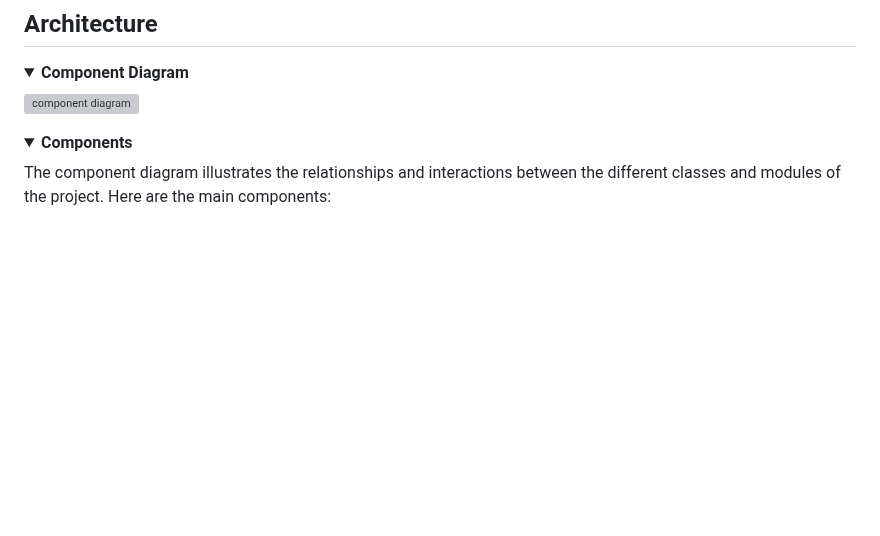
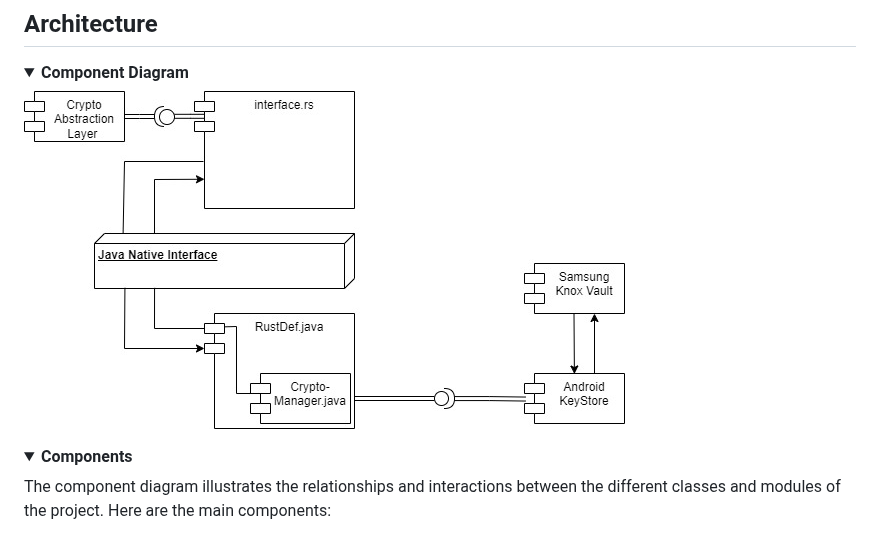
Before and after one commit to nmshd/rust-crypto, a Markdown page: Documentation/Doc.md, the part around the change. Drawn GitHub-style; blank space fills up the shorter version; grey boxes are pictures that could not be loaded.

Commit message:
udated path for component diagram Doc.md

```diff
--- a/Documentation/Doc.md
+++ b/Documentation/Doc.md
@@ -203,7 +203,7 @@ With that, you should have everything complete and compiled the project from scr
 <details open>
   <summary><strong>Component Diagram</strong></summary>
 
-![component diagram](images/component_diagram.jpg)
+![component diagram](resources/component_diagram.jpg)
 </details>
 
 <details open>
```
